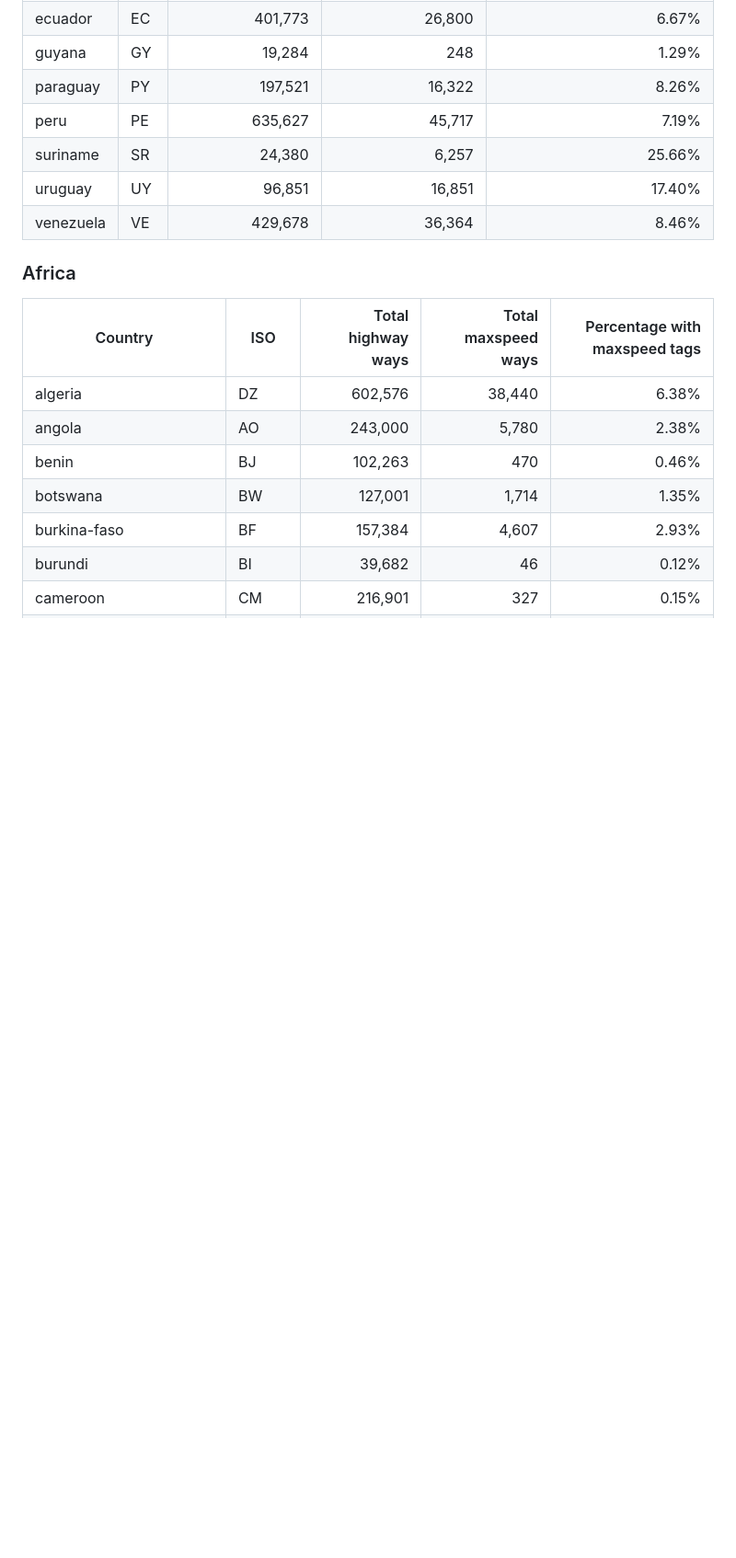
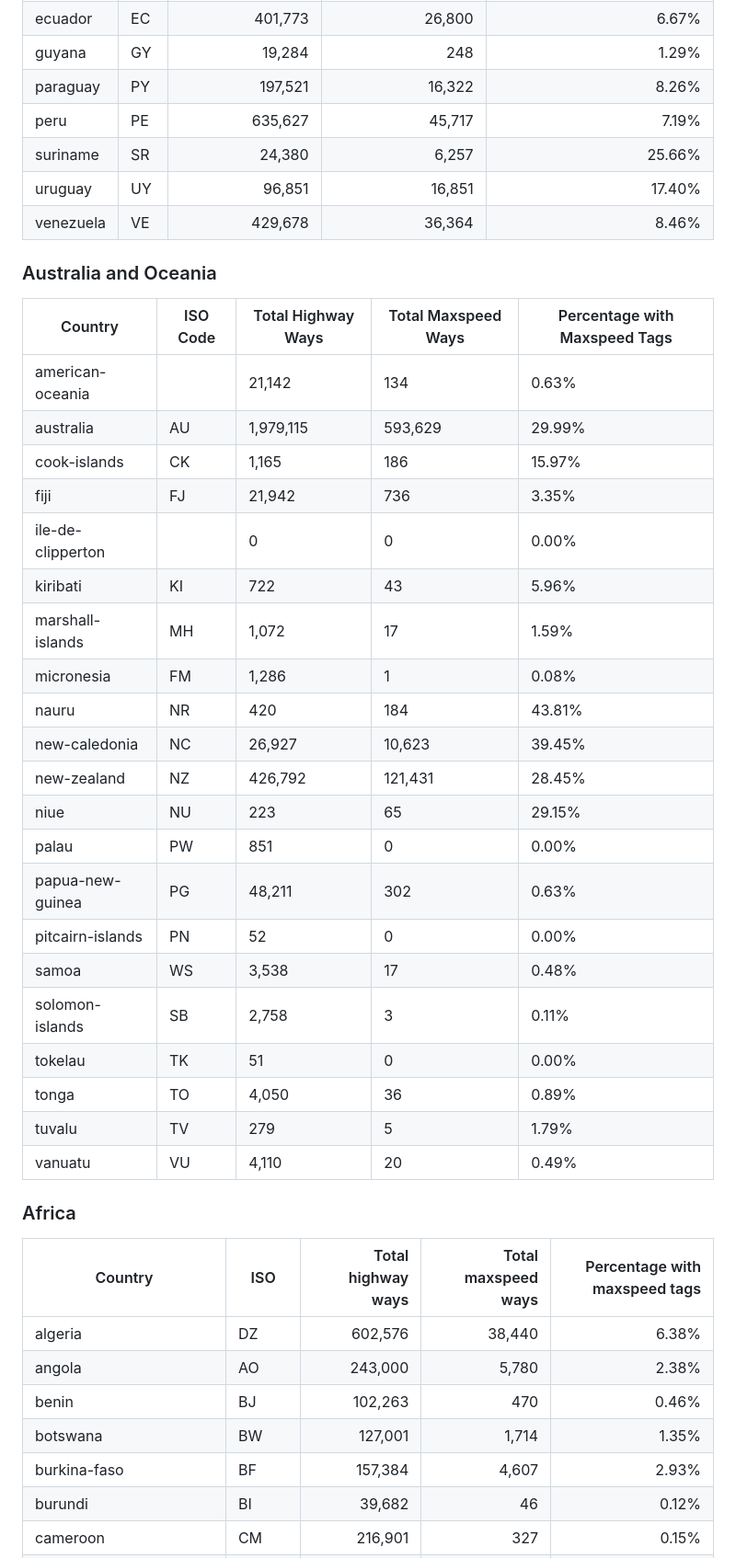
Before and after one commit to hvdwolf/SpeedAlert, a Markdown page: Country_Statistics.md, the part around one of its changes. Shown at 92% size. GitHub-like rendering; blank space fills up the shorter version.

```diff
--- a/Country_Statistics.md
+++ b/Country_Statistics.md
@@ -143,6 +143,30 @@ You can identify the countries by their name and their "ISO-3166-1 alpha-2" coun
 | uruguay | UY | 96,851 | 16,851 | 17.40% |
 | venezuela | VE | 429,678 | 36,364 | 8.46% |
 
+### Australia and Oceania
+| Country   | ISO Code | Total Highway Ways | Total Maxspeed Ways | Percentage with Maxspeed Tags |
+|----------------------|----------|--------------------|---------------------|----------------------|
+| american-oceania |   | 21,142 | 134   | 0.63%   |
+| australia   | AU | 1,979,115 | 593,629 | 29.99%   |
+| cook-islands   | CK | 1,165  | 186  | 15.97%   |
+| fiji  | FJ | 21,942 | 736  | 3.35% |
+| ile-de-clipperton | | 0   | 0    | 0.00% |
+| kiribati | KI | 722 | 43   | 5.96% |
+| marshall-islands  | MH | 1,072  | 17   | 1.59% |
+| micronesia  | FM | 1,286  | 1    | 0.08% |
+| nauru | NR | 420 | 184  | 43.81%   |
+| new-caledonia  | NC | 26,927 | 10,623  | 39.45%   |
+| new-zealand | NZ | 426,792   | 121,431 | 28.45%   |
+| niue  | NU | 223 | 65   | 29.15%   |
+| palau | PW | 851 | 0    | 0.00% |
+| papua-new-guinea  | PG | 48,211 | 302  | 0.63% |
+| pitcairn-islands  | PN | 52  | 0    | 0.00% |
+| samoa | WS | 3,538  | 17   | 0.48% |
+| solomon-islands   | SB | 2,758  | 3    | 0.11% |
+| tokelau  | TK | 51  | 0    | 0.00% |
+| tonga | TO | 4,050  | 36   | 0.89% |
+| tuvalu   | TV | 279 | 5    | 1.79% |
+| vanuatu  | VU | 4,110  | 20   | 0.49% |
 ### Africa
 
 | Country | ISO | Total highway ways | Total maxspeed ways | Percentage with maxspeed tags |
```
Also changed, not shown: other parts of Country_Statistics.md (+1 -1 lines), Changelog.md (+10 -0 lines), images/NewAudioSettings.png (added), 3 other files.
